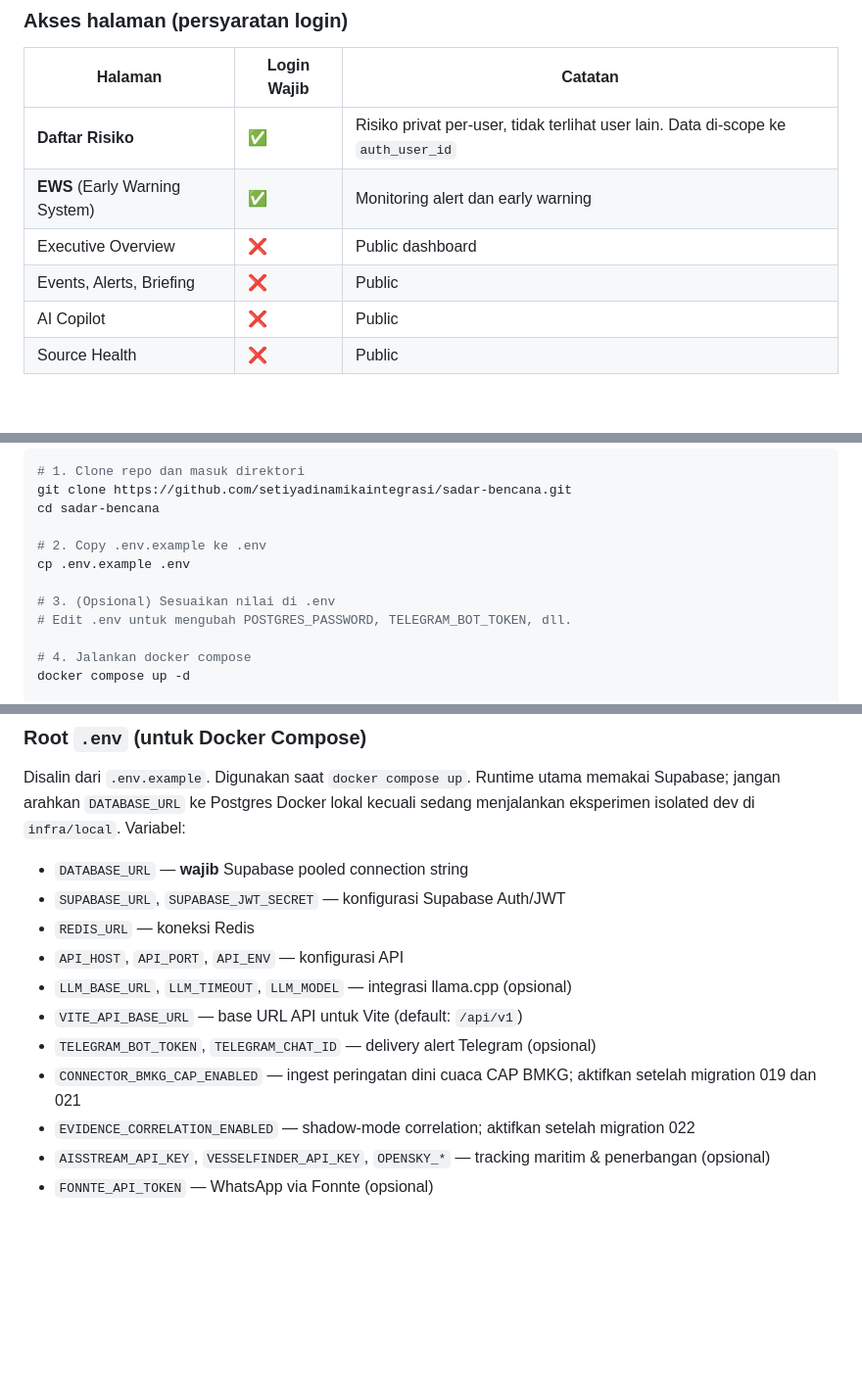
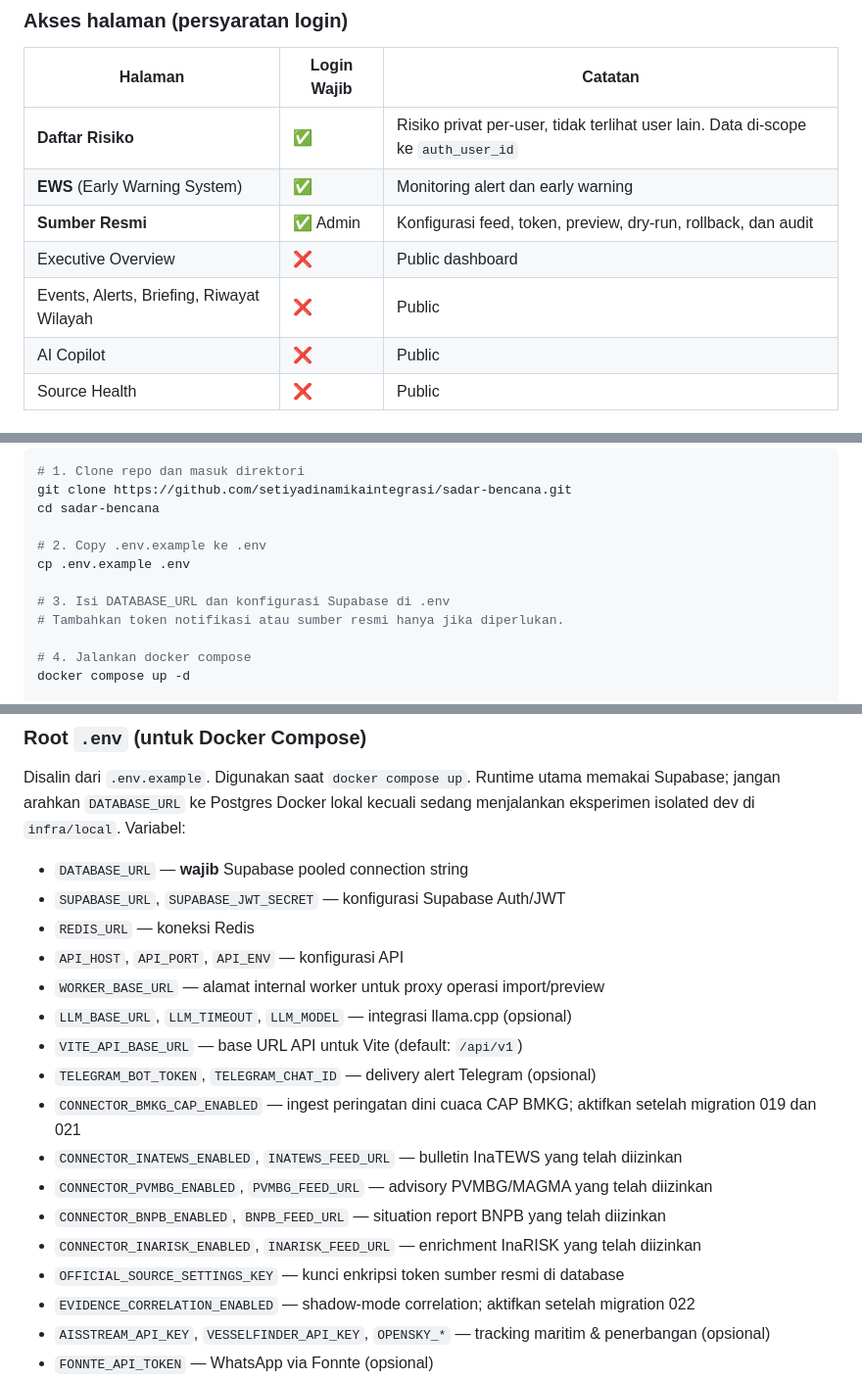
Before and after one commit to setiyadinamikaintegrasi/sadar-bencana, a Markdown page: README.md, 3 parts joined by grey strips. Shown at 98% size. GitHub-like rendering; blank space fills up the shorter version.

```diff
--- a/README.md
+++ b/README.md
@@ -21,8 +48,9 @@ Proyek ini menggunakan model hybrid: satu codebase dengan perilaku yang dapat di
 |---|---|---|
 | **Daftar Risiko** | ✅ | Risiko privat per-user, tidak terlihat user lain. Data di-scope ke `auth_user_id` |
 | **EWS** (Early Warning System) | ✅ | Monitoring alert dan early warning |
+| **Sumber Resmi** | ✅ Admin | Konfigurasi feed, token, preview, dry-run, rollback, dan audit |
 | Executive Overview | ❌ | Public dashboard |
-| Events, Alerts, Briefing | ❌ | Public |
+| Events, Alerts, Briefing, Riwayat Wilayah | ❌ | Public |
 | AI Copilot | ❌ | Public |
 | Source Health | ❌ | Public |
 
@@ -82,8 +109,8 @@ cd sadar-bencana
 # 2. Copy .env.example ke .env
 cp .env.example .env
 
-# 3. (Opsional) Sesuaikan nilai di .env
-# Edit .env untuk mengubah POSTGRES_PASSWORD, TELEGRAM_BOT_TOKEN, dll.
+# 3. Isi DATABASE_URL dan konfigurasi Supabase di .env
+# Tambahkan token notifikasi atau sumber resmi hanya jika diperlukan.
 
 # 4. Jalankan docker compose
 docker compose up -d
@@ -169,10 +190,16 @@ Disalin dari `.env.example`. Digunakan saat `docker compose up`. Runtime utama m
 - `SUPABASE_URL`, `SUPABASE_JWT_SECRET` — konfigurasi Supabase Auth/JWT
 - `REDIS_URL` — koneksi Redis
 - `API_HOST`, `API_PORT`, `API_ENV` — konfigurasi API
+- `WORKER_BASE_URL` — alamat internal worker untuk proxy operasi import/preview
 - `LLM_BASE_URL`, `LLM_TIMEOUT`, `LLM_MODEL` — integrasi llama.cpp (opsional)
 - `VITE_API_BASE_URL` — base URL API untuk Vite (default: `/api/v1`)
 - `TELEGRAM_BOT_TOKEN`, `TELEGRAM_CHAT_ID` — delivery alert Telegram (opsional)
 - `CONNECTOR_BMKG_CAP_ENABLED` — ingest peringatan dini cuaca CAP BMKG; aktifkan setelah migration 019 dan 021
+- `CONNECTOR_INATEWS_ENABLED`, `INATEWS_FEED_URL` — bulletin InaTEWS yang telah diizinkan
+- `CONNECTOR_PVMBG_ENABLED`, `PVMBG_FEED_URL` — advisory PVMBG/MAGMA yang telah diizinkan
+- `CONNECTOR_BNPB_ENABLED`, `BNPB_FEED_URL` — situation report BNPB yang telah diizinkan
+- `CONNECTOR_INARISK_ENABLED`, `INARISK_FEED_URL` — enrichment InaRISK yang telah diizinkan
+- `OFFICIAL_SOURCE_SETTINGS_KEY` — kunci enkripsi token sumber resmi di database
 - `EVIDENCE_CORRELATION_ENABLED` — shadow-mode correlation; aktifkan setelah migration 022
 - `AISSTREAM_API_KEY`, `VESSELFINDER_API_KEY`, `OPENSKY_*` — tracking maritim & penerbangan (opsional)
 - `FONNTE_API_TOKEN` — WhatsApp via Fonnte (opsional)
```
Also changed, not shown: other parts of README.md (+84 -16 lines), docs/migration/2026-06-26-supabase-cloudflare-roadmap.md (deleted, +0 -142 lines).
